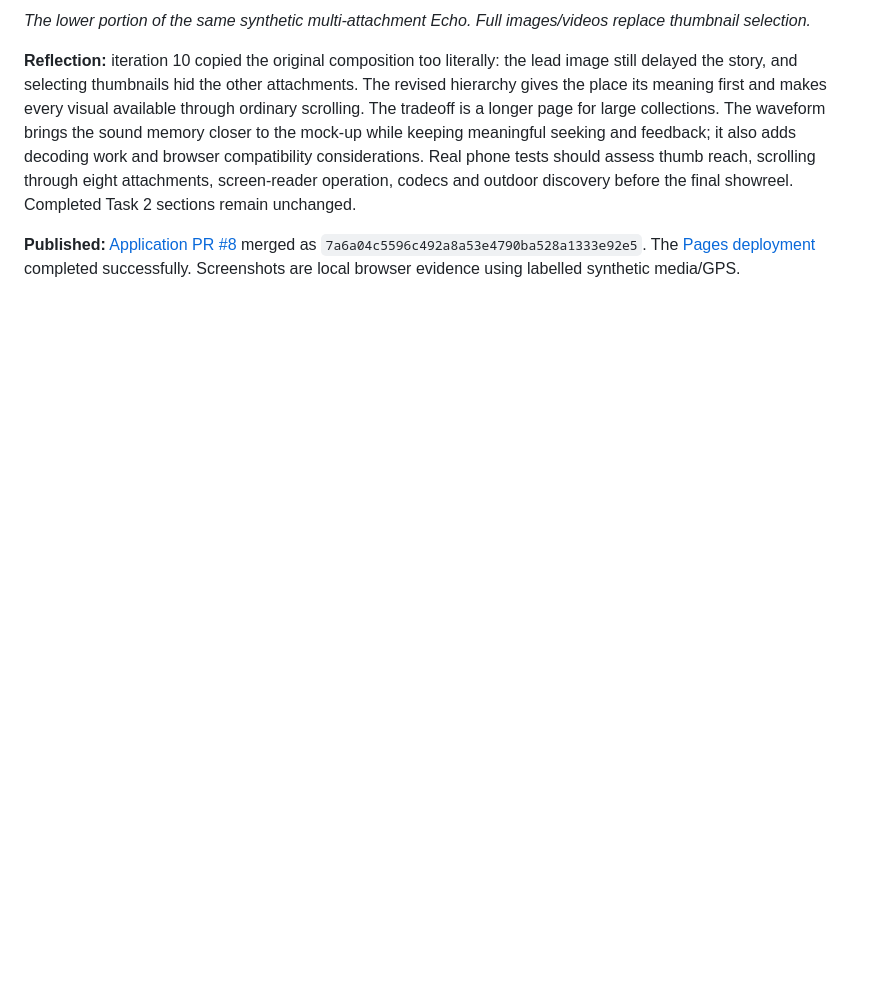
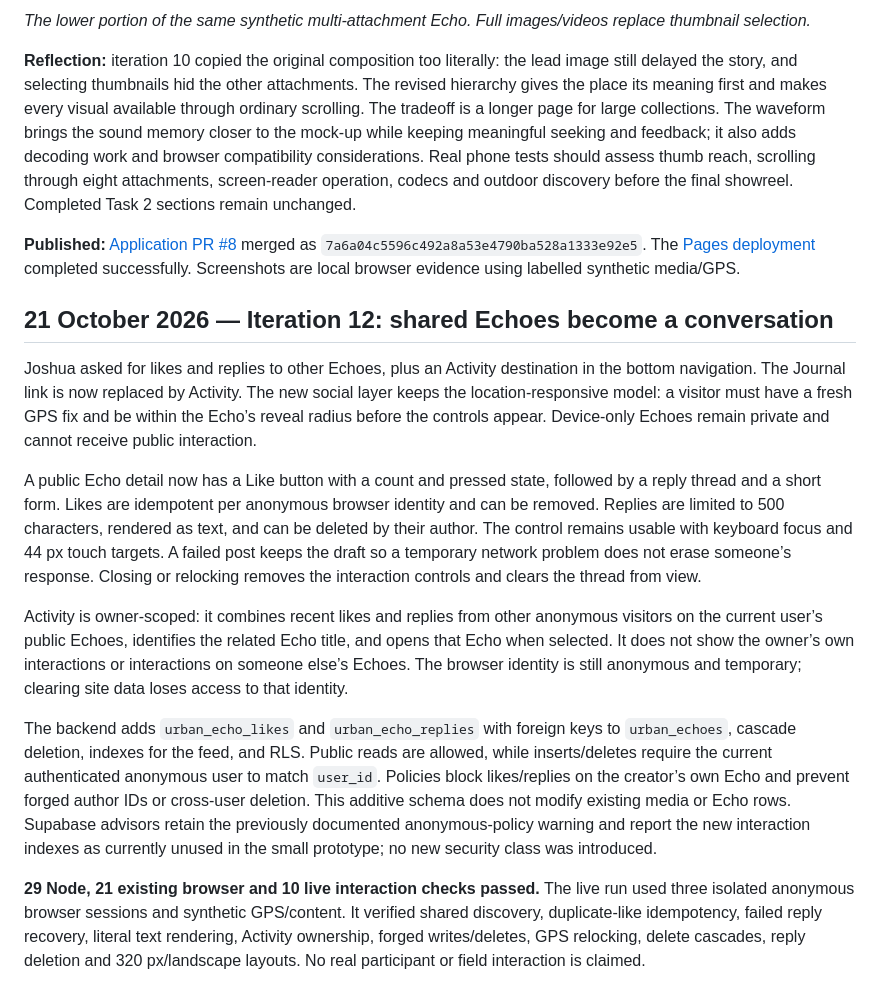
Before and after one commit to joshpilcher/urban-echo-process-journal, a Markdown page: task3/development-log.md, the part around one of its changes. Drawn GitHub-style; blank space fills up the shorter version.

Commit message:
Document Echo interactions and Activity feed

```diff
--- a/task3/development-log.md
+++ b/task3/development-log.md
@@ -543,3 +543,17 @@ Playback remains stable across valid GPS refreshes. Playing audio pauses other r
 
 
 **Published:** [Application PR #8](https://github.com/joshpilcher/urban-echo/pull/8) merged as `7a6a04c5596c492a8a53e4790ba528a1333e92e5`. The [Pages deployment](https://github.com/joshpilcher/urban-echo/actions/runs/39565101692) completed successfully. Screenshots are local browser evidence using labelled synthetic media/GPS.
+
+
+## 21 October 2026 — Iteration 12: shared Echoes become a conversation
+
+Joshua asked for likes and replies to other Echoes, plus an Activity destination in the bottom navigation. The Journal link is now replaced by Activity. The new social layer keeps the location-responsive model: a visitor must have a fresh GPS fix and be within the Echo’s reveal radius before the controls appear. Device-only Echoes remain private and cannot receive public interaction.
+
+A public Echo detail now has a Like button with a count and pressed state, followed by a reply thread and a short form. Likes are idempotent per anonymous browser identity and can be removed. Replies are limited to 500 characters, rendered as text, and can be deleted by their author. The control remains usable with keyboard focus and 44 px touch targets. A failed post keeps the draft so a temporary network problem does not erase someone’s response. Closing or relocking removes the interaction controls and clears the thread from view.
+
+Activity is owner-scoped: it combines recent likes and replies from other anonymous visitors on the current user’s public Echoes, identifies the related Echo title, and opens that Echo when selected. It does not show the owner’s own interactions or interactions on someone else’s Echoes. The browser identity is still anonymous and temporary; clearing site data loses access to that identity.
+
+The backend adds `urban_echo_likes` and `urban_echo_replies` with foreign keys to `urban_echoes`, cascade deletion, indexes for the feed, and RLS. Public reads are allowed, while inserts/deletes require the current authenticated anonymous user to match `user_id`. Policies block likes/replies on the creator’s own Echo and prevent forged author IDs or cross-user deletion. This additive schema does not modify existing media or Echo rows. Supabase advisors retain the previously documented anonymous-policy warning and report the new interaction indexes as currently unused in the small prototype; no new security class was introduced.
+
+**29 Node, 21 existing browser and 10 live interaction checks passed.** The live run used three isolated anonymous browser sessions and synthetic GPS/content. It verified shared discovery, duplicate-like idempotency, failed reply recovery, literal text rendering, Activity ownership, forged writes/deletes, GPS relocking, delete cascades, reply deletion and 320 px/landscape layouts. No real participant or field interaction is claimed.
+
```
Also changed, not shown: other parts of task3/development-log.md (+13 -0 lines), task3/screenshots/iteration-12-activity.png (added), task3/screenshots/iteration-12-replies.png (added), 4 other files.
